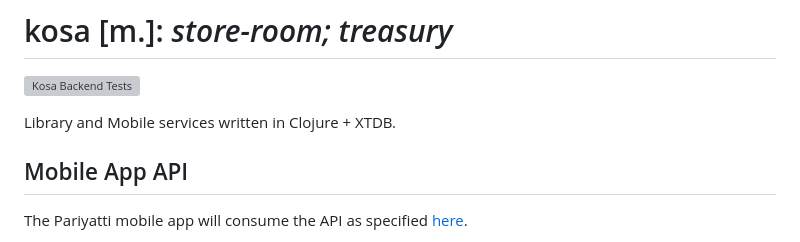
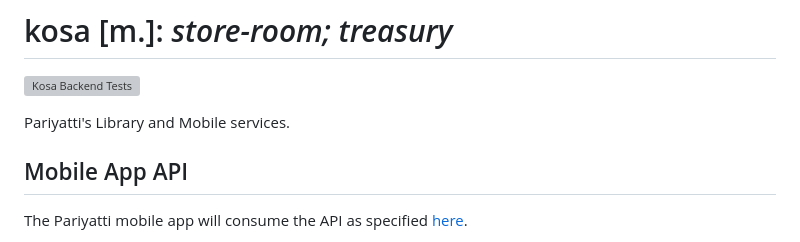
Before and after one commit to pariyatti/kosa, a Markdown page: README.md, the part around the change. GitHub-like rendering; grey boxes are pictures that could not be loaded.

Commit message:
No need to spell out which PL we're using

```diff
--- a/README.md
+++ b/README.md
@@ -2,7 +2,7 @@
 
 ![Kosa Backend Tests](https://github.com/pariyatti/kosa/actions/workflows/kosa-tests.yml/badge.svg)
 
-Library and Mobile services written in Clojure + XTDB.
+Pariyatti's Library and Mobile services.
 
 
 ## Mobile App API
```
